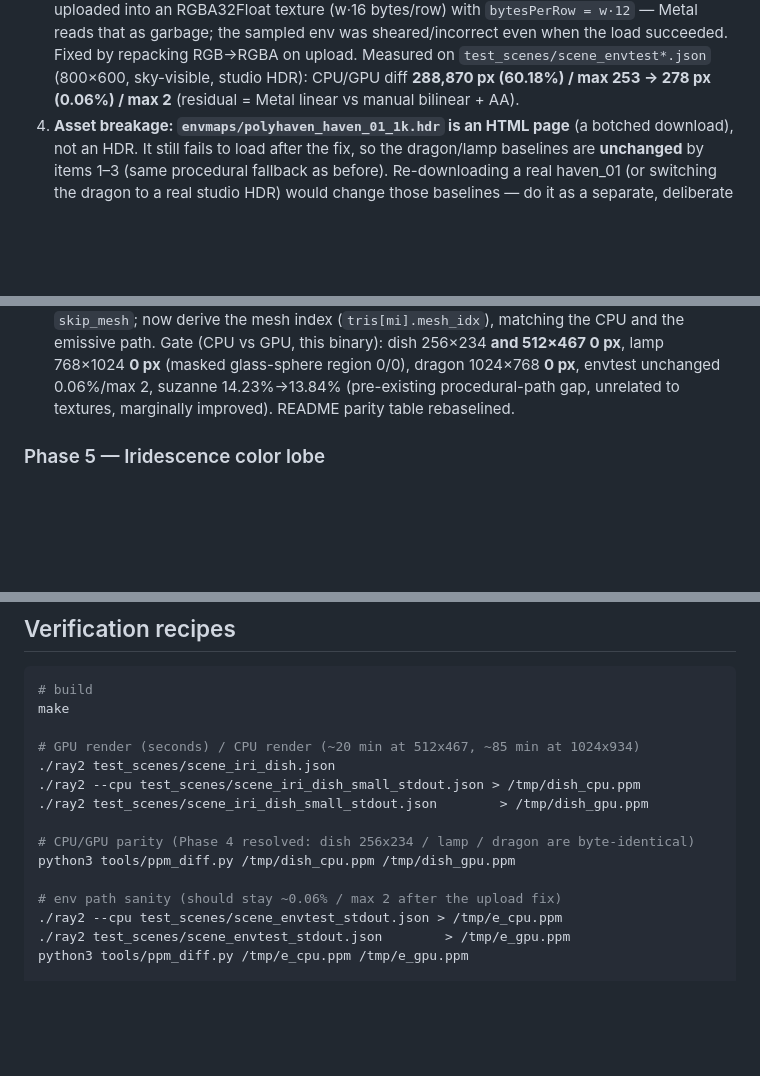
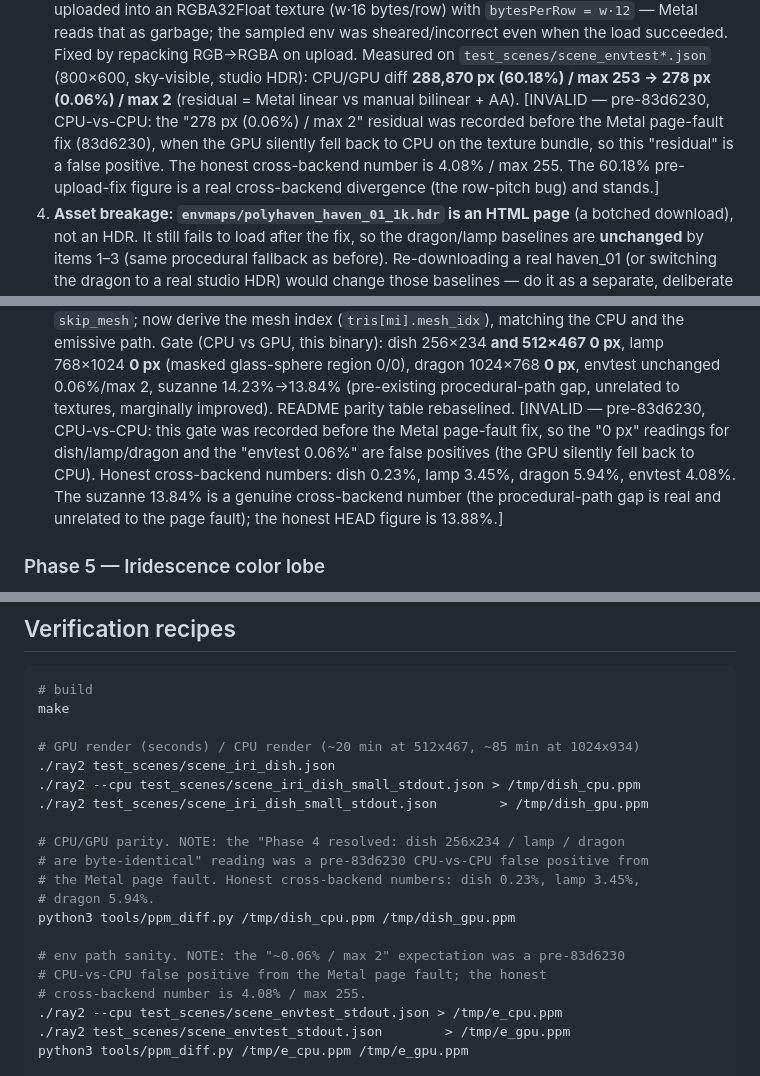
Before and after one commit to jalfern/ray, a Markdown page: iridescent_dish_nextsteps.md, 3 parts joined by grey strips. GitHub-like rendering; blank space fills up the shorter version.

Commit message:
Docs: invalidate pre-83d6230 CPU-vs-GPU readings (CPU-vs-CPU false positives)
The Phase 4 'byte-identical' gate and the envtest 0.06% residual were
recorded before the Metal page-fault fix (83d6230), when the GPU silently
fell back to CPU on the texture bundle — so they were CPU-vs-CPU, not
cross-backend. Annotate them in place (not deleted) with the honest
numbers: dish 0.23%, lamp 3.45%, dragon 5.94%, envtest 4.08%, suzanne
13.88%.

Commit-delta claims (same backend, before vs after) are unaffected and
left untouched.

```diff
--- a/iridescent_dish_nextsteps.md
+++ b/iridescent_dish_nextsteps.md
@@ -73,6 +73,12 @@ All three were invisible in the existing asset set and are verified fixed.
    Measured on `test_scenes/scene_envtest*.json` (800×600, sky-visible,
    studio HDR): CPU/GPU diff **288,870 px (60.18%) / max 253 → 278 px
    (0.06%) / max 2** (residual = Metal linear vs manual bilinear + AA).
+   [INVALID — pre-83d6230, CPU-vs-CPU: the "278 px (0.06%) / max 2"
+   residual was recorded before the Metal page-fault fix (83d6230), when
+   the GPU silently fell back to CPU on the texture bundle, so this
+   "residual" is a false positive. The honest cross-backend number is
+   4.08% / max 255. The 60.18% pre-upload-fix figure is a real
+   cross-backend divergence (the row-pitch bug) and stands.]
 4. **Asset breakage: `envmaps/polyhaven_haven_01_1k.hdr` is an HTML page**
    (a botched download), not an HDR. It still fails to load after the fix,
    so the dragon/lamp baselines are **unchanged** by items 1–3 (same
@@ -333,6 +342,12 @@ Gate (CPU vs GPU, this binary): dish 256×234 **and 512×467 0 px**, lamp 768×1
 (masked glass-sphere region 0/0), dragon 1024×768 **0 px**, envtest unchanged
 0.06%/max 2, suzanne 14.23%→13.84% (pre-existing procedural-path gap, unrelated
 to textures, marginally improved). README parity table rebaselined.
+[INVALID — pre-83d6230, CPU-vs-CPU: this gate was recorded before the Metal
+page-fault fix, so the "0 px" readings for dish/lamp/dragon and the "envtest
+0.06%" are false positives (the GPU silently fell back to CPU). Honest
+cross-backend numbers: dish 0.23%, lamp 3.45%, dragon 5.94%, envtest 4.08%.
+The suzanne 13.84% is a genuine cross-backend number (the procedural-path gap
+is real and unrelated to the page fault); the honest HEAD figure is 13.88%.]
 
 ### Phase 5 — Iridescence color lobe
 
@@ -367,10 +382,15 @@ make
 ./ray2 --cpu test_scenes/scene_iri_dish_small_stdout.json > /tmp/dish_cpu.ppm
 ./ray2 test_scenes/scene_iri_dish_small_stdout.json        > /tmp/dish_gpu.ppm
 
-# CPU/GPU parity (Phase 4 resolved: dish 256x234 / lamp / dragon are byte-identical)
+# CPU/GPU parity. NOTE: the "Phase 4 resolved: dish 256x234 / lamp / dragon
+# are byte-identical" reading was a pre-83d6230 CPU-vs-CPU false positive from
+# the Metal page fault. Honest cross-backend numbers: dish 0.23%, lamp 3.45%,
+# dragon 5.94%.
 python3 tools/ppm_diff.py /tmp/dish_cpu.ppm /tmp/dish_gpu.ppm
 
-# env path sanity (should stay ~0.06% / max 2 after the upload fix)
+# env path sanity. NOTE: the "~0.06% / max 2" expectation was a pre-83d6230
+# CPU-vs-CPU false positive from the Metal page fault; the honest
+# cross-backend number is 4.08% / max 255.
 ./ray2 --cpu test_scenes/scene_envtest_stdout.json > /tmp/e_cpu.ppm
 ./ray2 test_scenes/scene_envtest_stdout.json        > /tmp/e_gpu.ppm
 python3 tools/ppm_diff.py /tmp/e_cpu.ppm /tmp/e_gpu.ppm
```
Also changed, not shown: other parts of iridescent_dish_nextsteps.md (+8 -1 lines).
